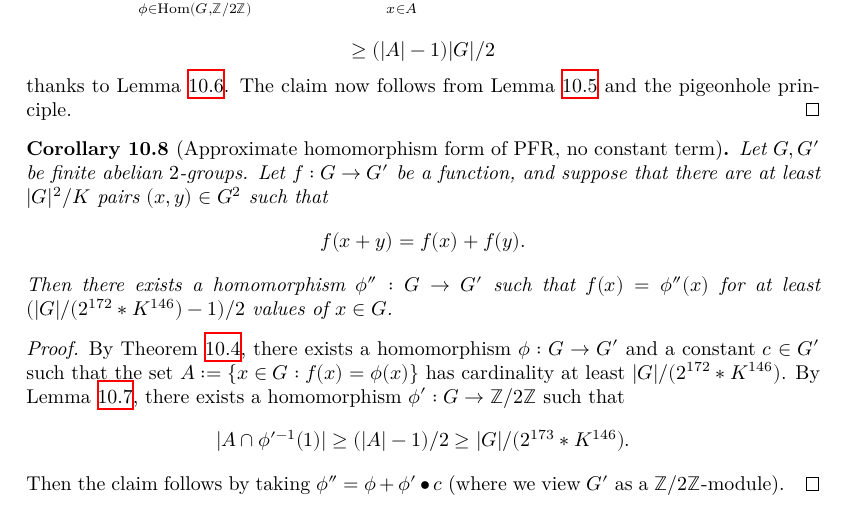
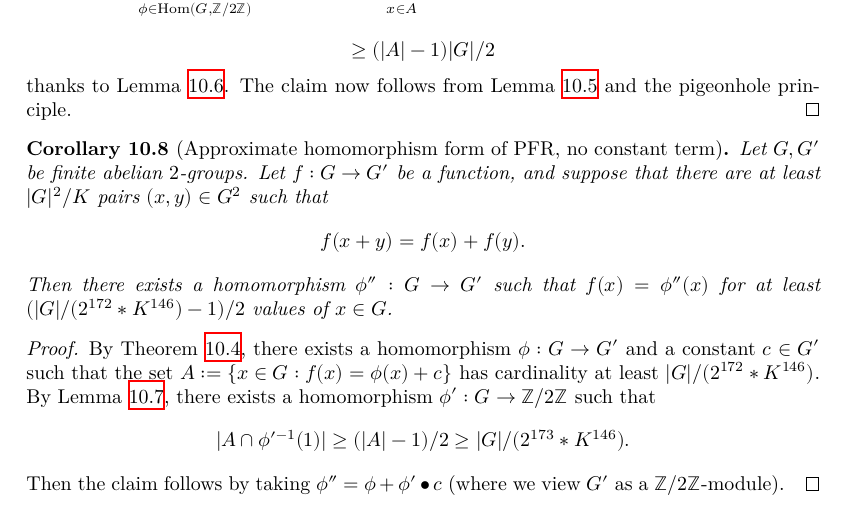
Before and after one commit to teorth/pfr, a LaTeX thesis (blueprint/src/print.tex, which reads blueprint/src/chapter/approx_hom_pfr.tex): part of page 35 of 67, cut so that both start at the same text. Compiled offline with XeLaTeX.

Commit message:
finish approx-hom-pfr-no-const

```diff
--- a/blueprint/src/chapter/approx_hom_pfr.tex
+++ b/blueprint/src/chapter/approx_hom_pfr.tex
@@ -93,7 +93,7 @@ Then there exists a homomorphism $\phi'': G \to G'$
 such that $f(x) = \phi''(x)$ for at least $(|G| / (2 ^ {172} * K ^ {146}) - 1)/2$ values of $x \in G$.
 \end{corollary}
 
-\begin{proof}\uses{approx-hom-pfr, gslice} By Theorem \ref{approx-hom-pfr}, there exists a homomorphism $\phi: G \to G'$ and a constant $c \in G'$ such that the set $A := \{ x \in G: f(x) = \phi(x) \}$ has cardinality at least $|G| / (2 ^ {172} * K ^ {146})$.  By Lemma \ref{gslice}, there exists a homomorphism $\phi': G \to \Z/2\Z$ such that
+\begin{proof}\uses{approx-hom-pfr, gslice}\leanok By Theorem \ref{approx-hom-pfr}, there exists a homomorphism $\phi: G \to G'$ and a constant $c \in G'$ such that the set $A := \{ x \in G: f(x) = \phi(x) + c\}$ has cardinality at least $|G| / (2 ^ {172} * K ^ {146})$.  By Lemma \ref{gslice}, there exists a homomorphism $\phi': G \to \Z/2\Z$ such that
 $$ |A \cap \phi'^{-1}(1)| \geq (|A|-1)/2 \geq |G| / (2 ^ {173} * K ^ {146}).$$
 Then the claim follows by taking $\phi'' = \phi + \phi' \bullet c$ (where we view $G'$ as a $\Z/2\Z$-module).
 \end{proof}
```
Also changed, not shown: 1 other file.
